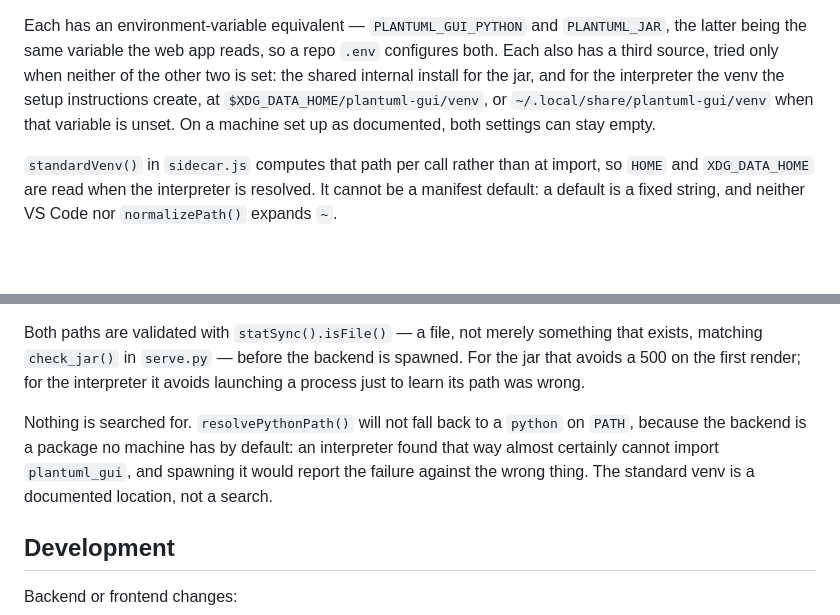
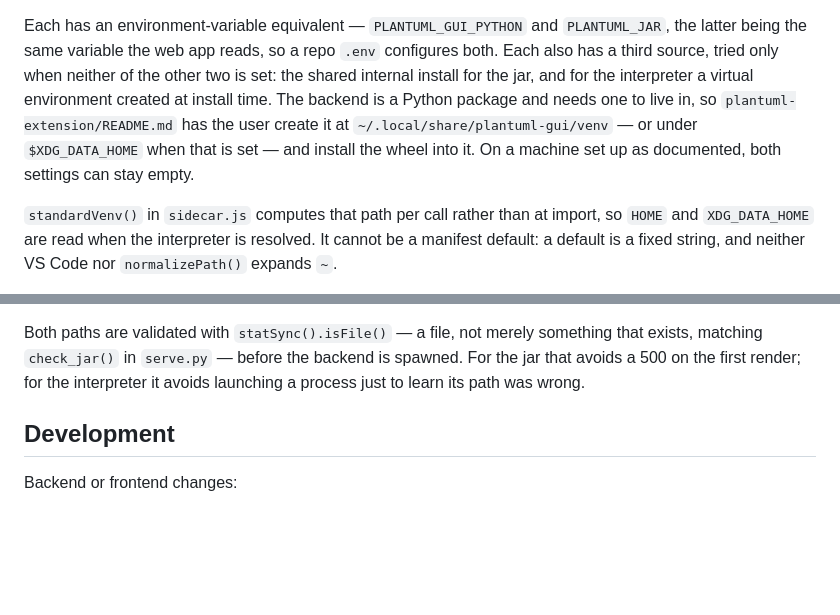
Before and after one commit to Ericsson/PlantUML-Interactive-Editor, a Markdown page: docs/extension.md, 2 parts joined by grey strips. Drawn GitHub-style; blank space fills up the shorter version.

Commit message:
add explanation for venv

```diff
--- a/docs/extension.md
+++ b/docs/extension.md
@@ -683,9 +683,11 @@ repository's `.vscode/settings.json`.
 Each has an environment-variable equivalent — `PLANTUML_GUI_PYTHON` and `PLANTUML_JAR`, the
 latter being the same variable the web app reads, so a repo `.env` configures both. Each also
 has a third source, tried only when neither of the other two is set: the shared internal
-install for the jar, and for the interpreter the venv the setup instructions create, at
-`$XDG_DATA_HOME/plantuml-gui/venv`, or `~/.local/share/plantuml-gui/venv` when that variable
-is unset. On a machine set up as documented, both settings can stay empty.
+install for the jar, and for the interpreter a virtual environment created at install time.
+The backend is a Python package and needs one to live in, so `plantuml-extension/README.md`
+has the user create it at `~/.local/share/plantuml-gui/venv` — or under `$XDG_DATA_HOME` when
+that is set — and install the wheel into it. On a machine set up as documented, both settings
+can stay empty.
 
 `standardVenv()` in `sidecar.js` computes that path per call rather than at import, so `HOME`
 and `XDG_DATA_HOME` are read when the interpreter is resolved. It cannot be a manifest
@@ -724,11 +726,6 @@ Both paths are validated with `statSync().isFile()` — a file, not merely somet
 exists, matching `check_jar()` in `serve.py` — before the backend is spawned. For the jar
 that avoids a 500 on the first render; for the interpreter it avoids launching a process
 just to learn its path was wrong.
-
-Nothing is searched for. `resolvePythonPath()` will not fall back to a `python` on `PATH`,
-because the backend is a package no machine has by default: an interpreter found that way
-almost certainly cannot import `plantuml_gui`, and spawning it would report the failure
-against the wrong thing. The standard venv is a documented location, not a search.
 
 ## Development
 
```
